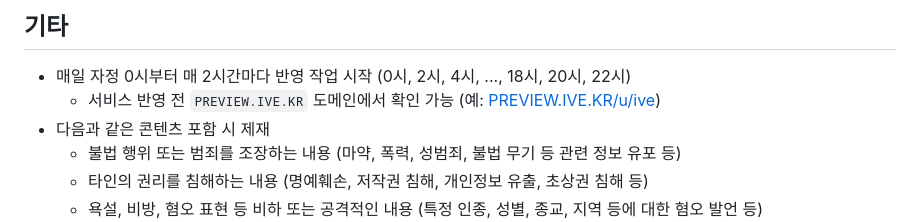
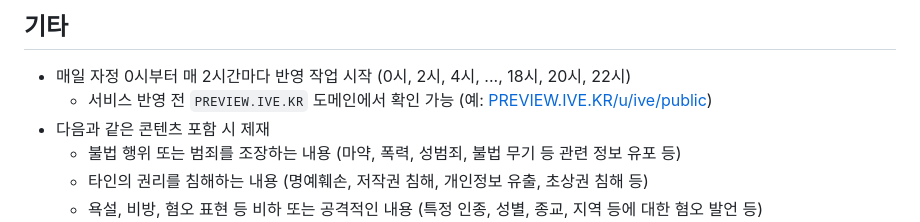
Before and after one commit to OUS-KR/IVE.KR, a Markdown page: README.md, the part around the change. Drawn GitHub-style.

```diff
--- a/README.md
+++ b/README.md
@@ -45,7 +45,7 @@
 ## 기타
 
 - 매일 자정 0시부터 매 2시간마다 반영 작업 시작 (0시, 2시, 4시, ..., 18시, 20시, 22시)
-  - 서비스 반영 전 `PREVIEW.IVE.KR` 도메인에서 확인 가능 (예: [PREVIEW.IVE.KR/u/ive](https://preview.ive.kr/u/ive))
+  - 서비스 반영 전 `PREVIEW.IVE.KR` 도메인에서 확인 가능 (예: [PREVIEW.IVE.KR/u/ive/public](https://preview.ive.kr/public/u/ive/))
 - 다음과 같은 콘텐츠 포함 시 제재
   - 불법 행위 또는 범죄를 조장하는 내용 (마약, 폭력, 성범죄, 불법 무기 등 관련 정보 유포 등)
   - 타인의 권리를 침해하는 내용 (명예훼손, 저작권 침해, 개인정보 유출, 초상권 침해 등)
```
